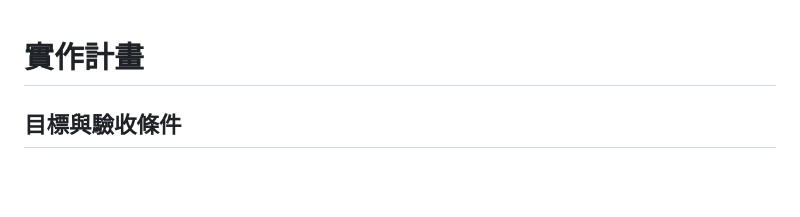
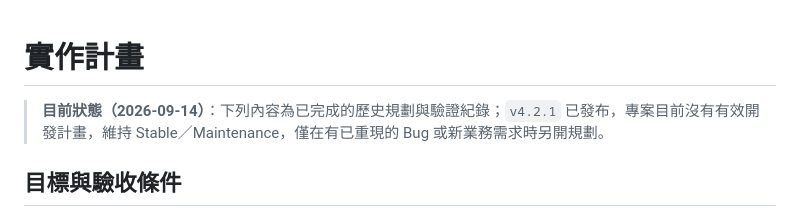
Before and after one commit to lianghao02/PaperSwitch, a Markdown page: IMPLEMENTATION_PLAN.md, the part around the change. Rendered like a GitHub page; blank space fills up the shorter version.

```diff
--- a/IMPLEMENTATION_PLAN.md
+++ b/IMPLEMENTATION_PLAN.md
@@ -1,4 +1,6 @@
 # 實作計畫
+
+> **目前狀態（2026-09-14）**：下列內容為已完成的歷史規劃與驗證紀錄；`v4.2.1` 已發布，專案目前沒有有效開發計畫，維持 Stable／Maintenance，僅在有已重現的 Bug 或新業務需求時另開規劃。
 
 ## 目標與驗收條件
 
```
Also changed, not shown: HANDOFF.md (+10 -1 lines).
